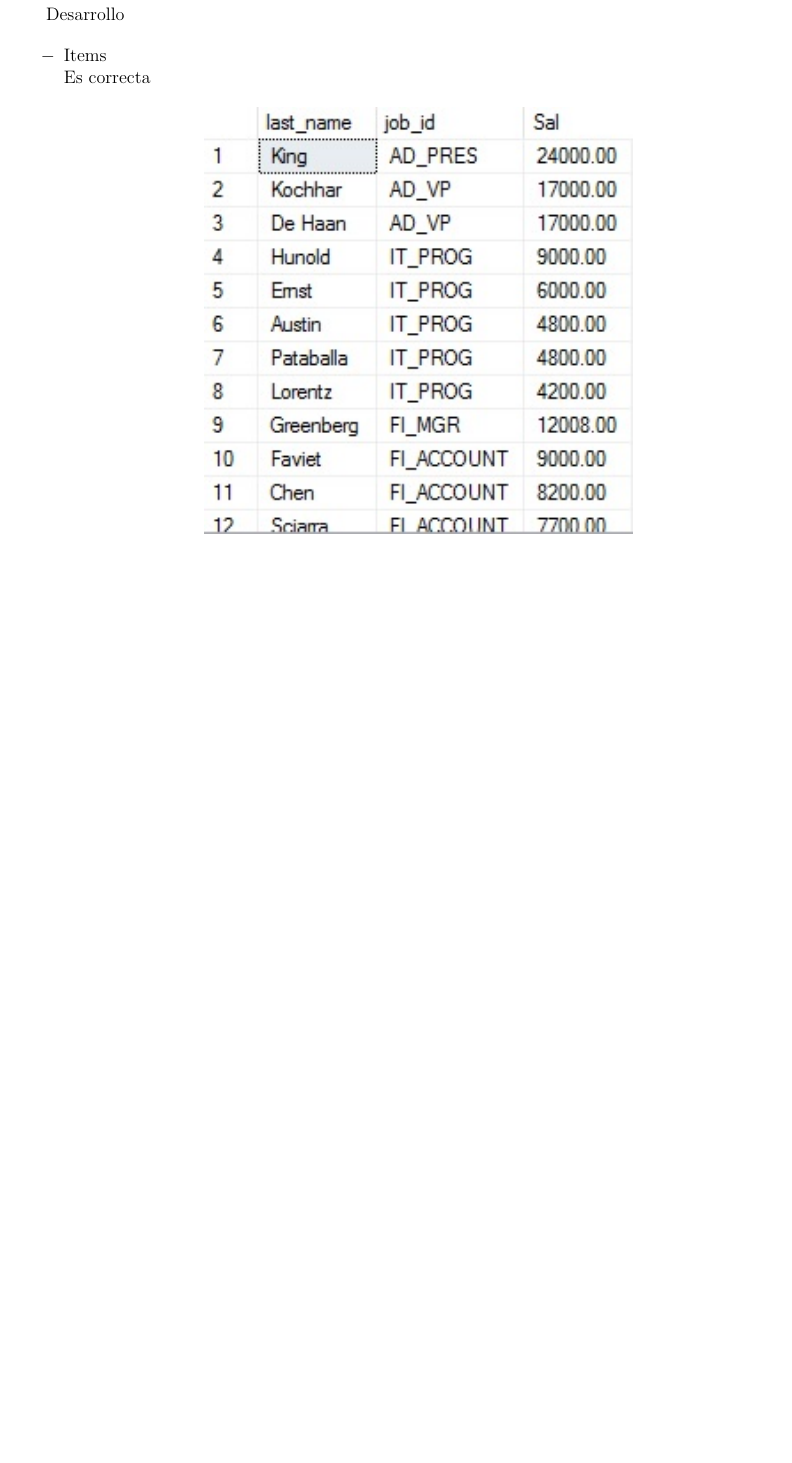
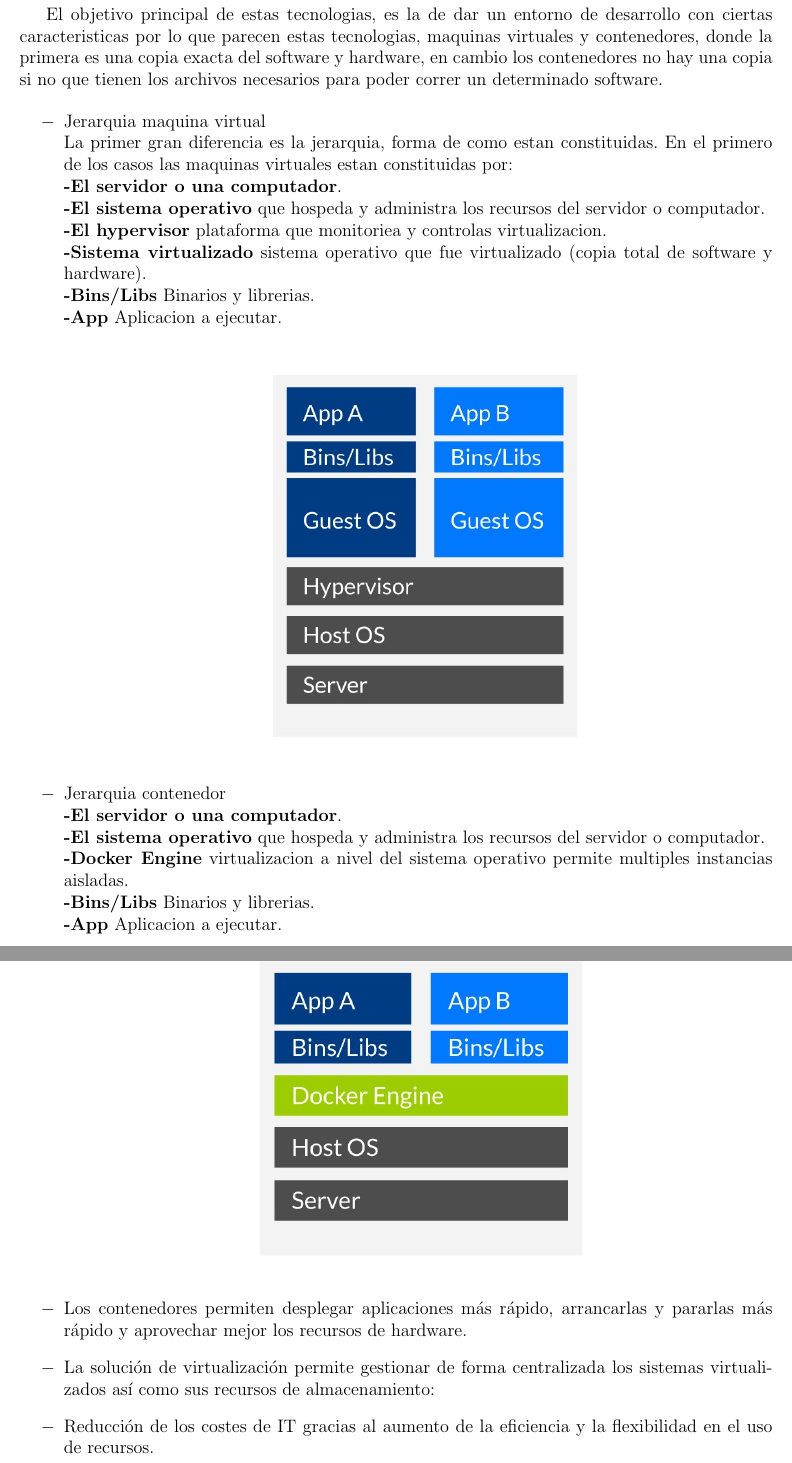
Before and after one commit to Andre-Reinoso/Trabajo-Encargado-04--Virtualizaci-n-y-Contenedores, a LaTeX document (TrabajoEncargado.tex, which reads Secciones/Actividad03.tex): part of page 5 of 8 before the commit and two parts of pages 5 and 6 of 9 after it, the two joined at a grey line, cut at the place of the change, the shorter picture padded with empty space. Compiled offline with pdfLaTeX.

Commit message:
Diferencia entre maquinas virtuales y contenedores
Diferencia entre maquinas virtuales y contenedores

```diff
--- a/Secciones/Actividad03.tex
+++ b/Secciones/Actividad03.tex
@@ -1,12 +1,41 @@
 \section{Diferencia entre maquinas virtuales y contenedores}
-Desarrollo
+El objetivo principal de estas tecnologias, es la de dar un entorno de desarrollo con ciertas caracteristicas por lo que parecen estas tecnologias, maquinas virtuales y contenedores, donde la primera es una copia exacta del software y hardware, en cambio los contenedores no hay una copia si no que tienen los archivos necesarios para poder correr un determinado software.
 
 \begin{itemize}
-	\item Items
-	\\Es correcta
+	\item Jerarquia maquina virtual
+	\\La primer gran diferencia es la jerarquia, forma de como estan constituidas. En el primero de los casos las maquinas virtuales estan constituidas por:
+	\\ \textbf{-El servidor o una computador}.
+	\\ \textbf{-El sistema operativo} que hospeda y administra los recursos del servidor o computador.
+	\\ \textbf{-El hypervisor} plataforma que monitoriea y controlas virtualizacion.
+	\\ \textbf{-Sistema virtualizado} sistema operativo que fue virtualizado (copia total de software y hardware).
+	\\ \textbf{-Bins/Libs} Binarios y librerias.
+	\\ \textbf{-App} Aplicacion a ejecutar.
 	\begin{center}
-	\includegraphics[width=10cm]{./Imagenes/actividad0101}
+	\includegraphics[width=8cm]{./Imagenes/jerarquia1}
 	\end{center}
+
+\end{itemize}
+
+
+\begin{itemize}
+	\item Jerarquia contenedor
+	\\ \textbf{-El servidor o una computador}.
+	\\ \textbf{-El sistema operativo} que hospeda y administra los recursos del servidor o computador.
+	\\ \textbf{-Docker Engine} virtualizacion a nivel del sistema operativo permite multiples instancias aisladas.
+	\\ \textbf{-Bins/Libs} Binarios y librerias.
+	\\ \textbf{-App} Aplicacion a ejecutar.
+	\begin{center}
+	\includegraphics[width=8cm]{./Imagenes/jerarquia2}
+	\end{center}
+\end{itemize}
+
+\begin{itemize}
+	\item Los contenedores permiten desplegar aplicaciones más rápido, arrancarlas y pararlas más rápido y aprovechar mejor los recursos de hardware.
+	\item La solución de virtualización permite gestionar de forma centralizada los sistemas virtualizados así como sus recursos de almacenamiento:
+	\item Reducción de los costes de IT gracias al aumento de la eficiencia y la flexibilidad en el uso de recursos.
+	\item Administración global centralizada y simplificada.
+	\item Mejora en los procesos de clonación y copia de sistemas: Mayor facilidad para la creación de entornos de test que permiten poner en marcha nuevas aplicaciones sin impactar a la producción, agilizando el proceso de las pruebas.
+	\item Aislamiento : un fallo general de sistema de una máquina virtual no afecta al resto de máquinas virtuales.
 
 
 
```
Also changed, not shown: Imagenes/jerarquia.png (added), Imagenes/jerarquia1.jpg (added), Imagenes/jerarquia2.jpg (added), TrabajoEncargado.pdf, 1 other file.
